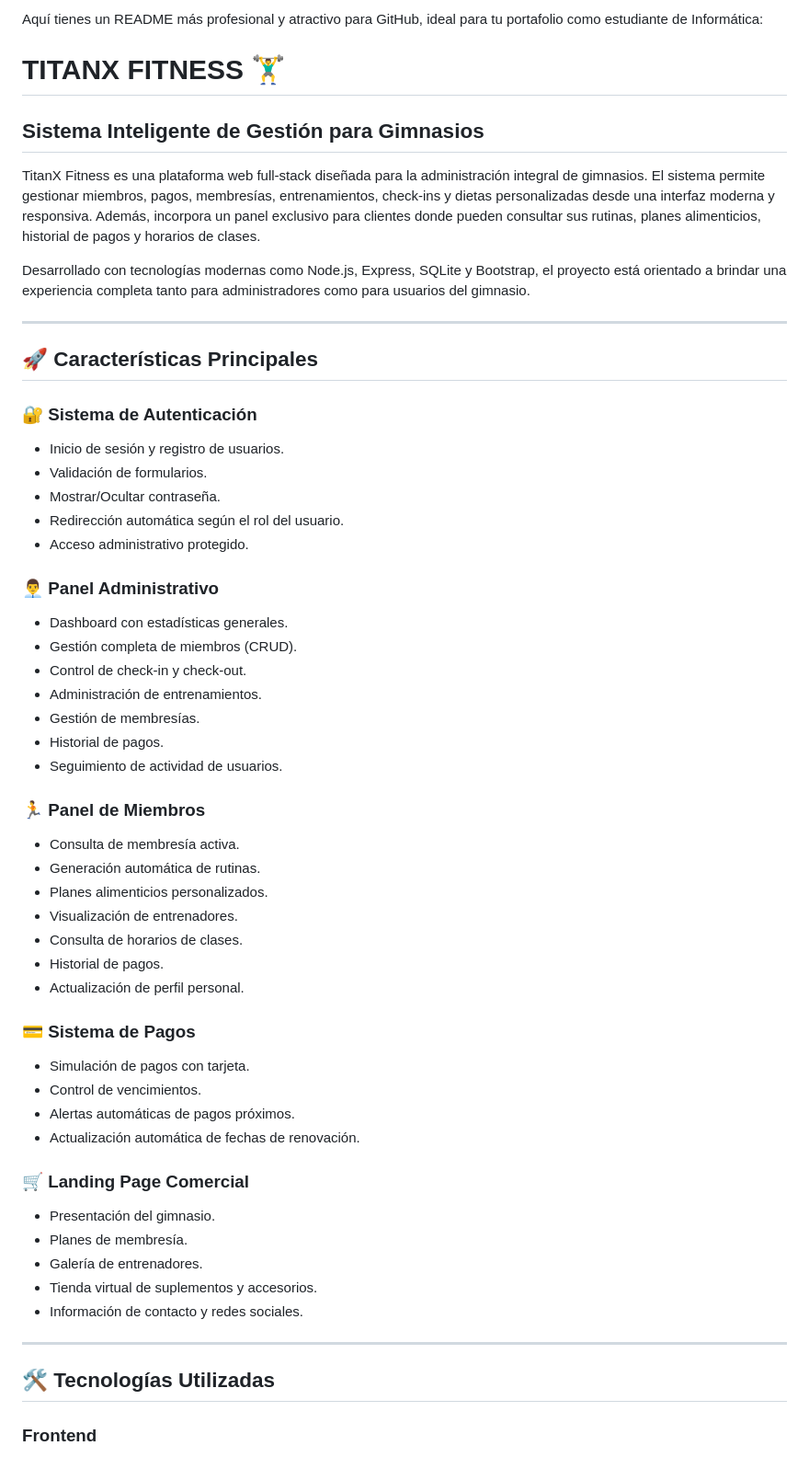
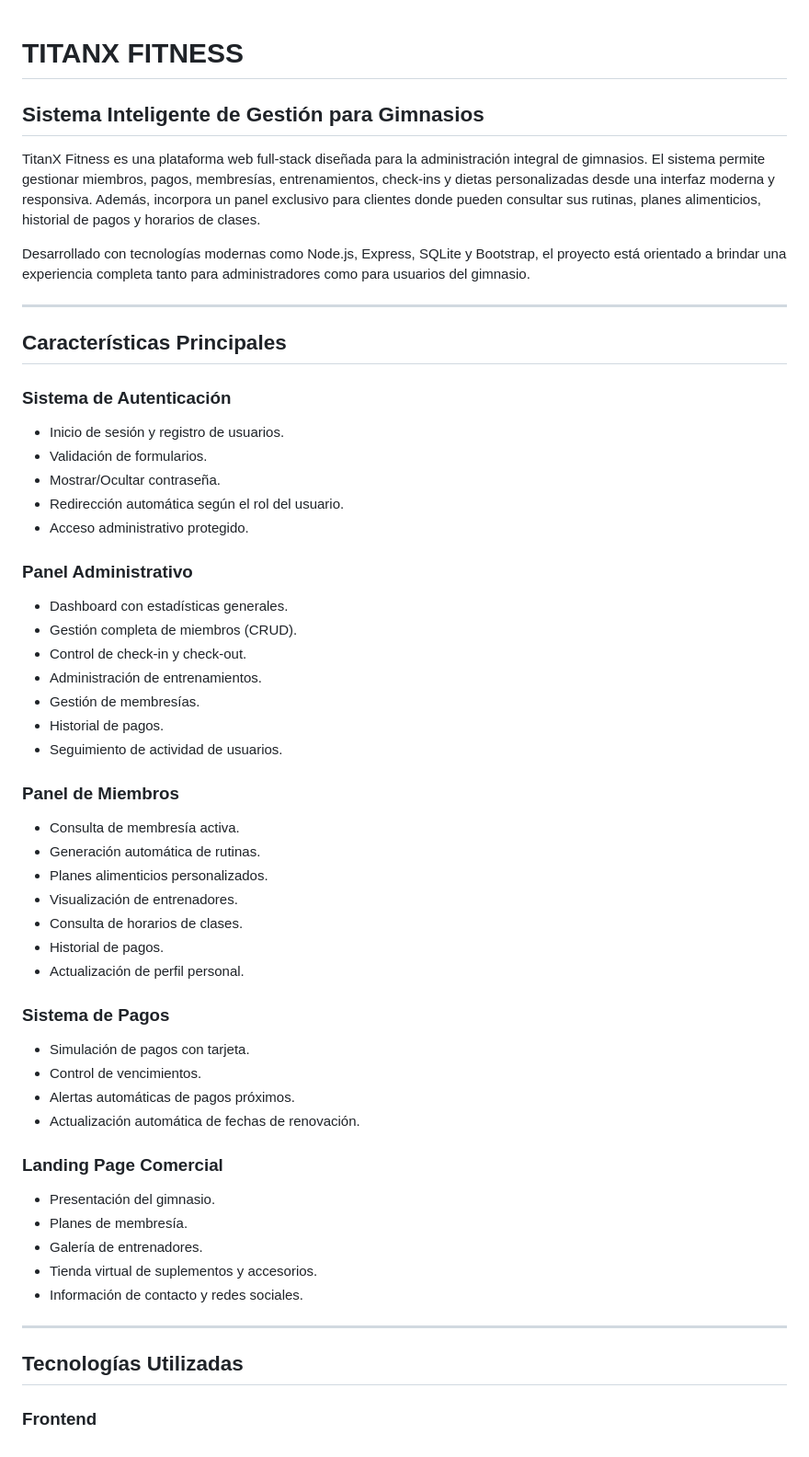
Before and after one commit to frapuu7/TITANX-GYM, a Markdown page: README.md, the part around one of its changes. Shown at 92% size. Rendered like a GitHub page.

Commit message:
Refactor README formatting and headings

```diff
--- a/README.md
+++ b/README.md
@@ -1,6 +1,6 @@
-Aquí tienes un README más profesional y atractivo para GitHub, ideal para tu portafolio como estudiante de Informática:
 
-# TITANX FITNESS 🏋️‍♂️
+
+# TITANX FITNESS
 
 ## Sistema Inteligente de Gestión para Gimnasios
 
@@ -10,9 +10,9 @@ Desarrollado con tecnologías modernas como Node.js, Express, SQLite y Bootstrap
 
 ---
 
-## 🚀 Características Principales
+##  Características Principales
 
-### 🔐 Sistema de Autenticación
+###  Sistema de Autenticación
 
 * Inicio de sesión y registro de usuarios.
 * Validación de formularios.
@@ -20,7 +20,7 @@ Desarrollado con tecnologías modernas como Node.js, Express, SQLite y Bootstrap
 * Redirección automática según el rol del usuario.
 * Acceso administrativo protegido.
 
-### 👨‍💼 Panel Administrativo
+###  Panel Administrativo
 
 * Dashboard con estadísticas generales.
 * Gestión completa de miembros (CRUD).
@@ -30,7 +30,7 @@ Desarrollado con tecnologías modernas como Node.js, Express, SQLite y Bootstrap
 * Historial de pagos.
 * Seguimiento de actividad de usuarios.
 
-### 🏃 Panel de Miembros
+###  Panel de Miembros
 
 * Consulta de membresía activa.
 * Generación automática de rutinas.
@@ -40,14 +40,14 @@ Desarrollado con tecnologías modernas como Node.js, Express, SQLite y Bootstrap
 * Historial de pagos.
 * Actualización de perfil personal.
 
-### 💳 Sistema de Pagos
+###  Sistema de Pagos
 
 * Simulación de pagos con tarjeta.
 * Control de vencimientos.
 * Alertas automáticas de pagos próximos.
 * Actualización automática de fechas de renovación.
 
-### 🛒 Landing Page Comercial
+###  Landing Page Comercial
 
 * Presentación del gimnasio.
 * Planes de membresía.
@@ -57,7 +57,7 @@ Desarrollado con tecnologías modernas como Node.js, Express, SQLite y Bootstrap
 
 ---
 
-## 🛠️ Tecnologías Utilizadas
+##  Tecnologías Utilizadas
 
 ### Frontend
 
```
Also changed, not shown: other parts of README.md (+9 -9 lines).
